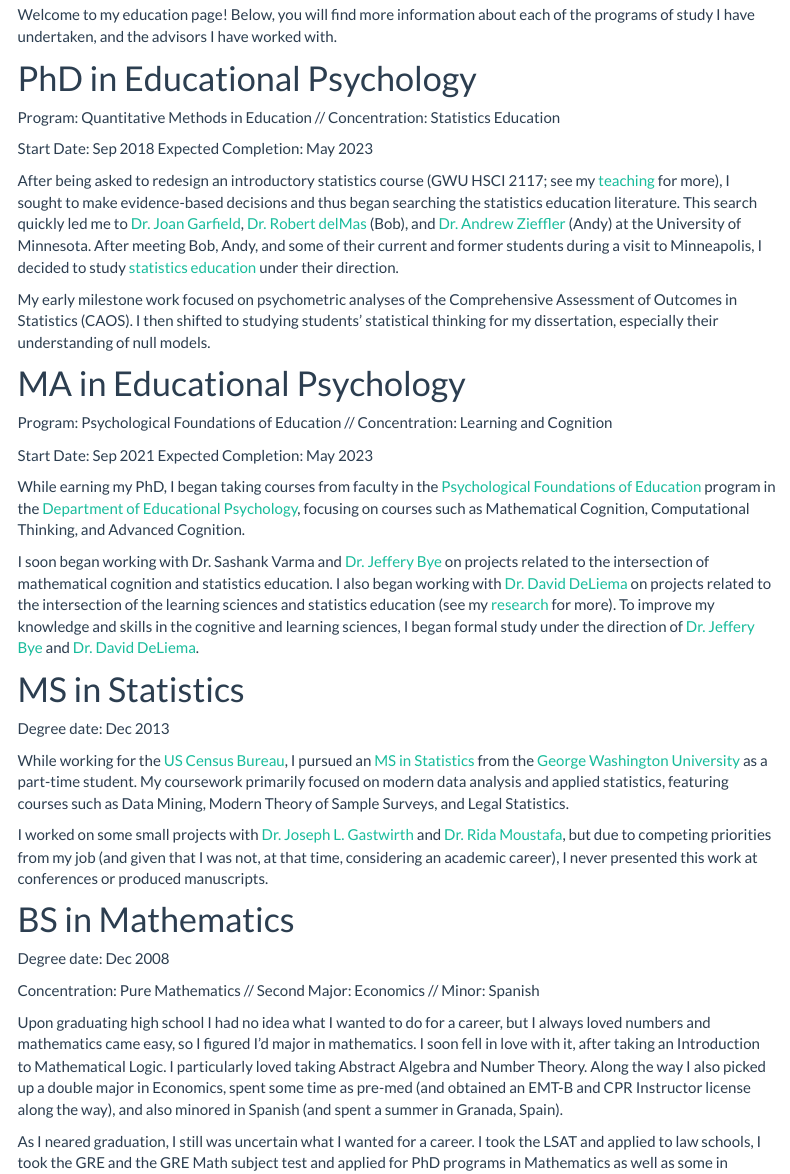
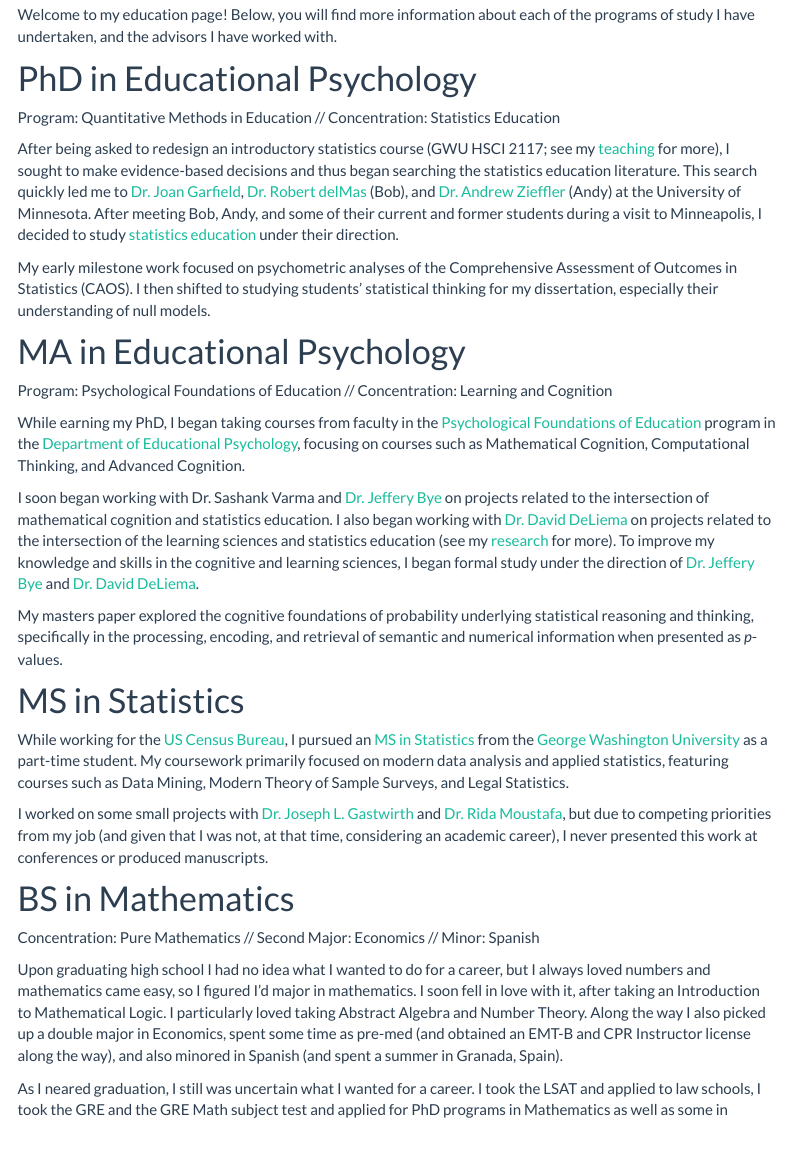
Before and after one commit to RaoVNV/RaoVNV.github.io, an R Markdown document (education.Rmd): the page in a window 1100 px wide, from 140 px down. The pictures show the output file education.html that the author committed with the source, opened offline; library style sheets and scripts come from the installed R packages; menus at the side of the page are left out.

Commit message:
Phd completion

```diff
--- a/education.Rmd
+++ b/education.Rmd
@@ -12,31 +12,23 @@ Welcome to my education page! Below, you will find more information about each o
 
 Program: Quantitative Methods in Education // Concentration: Statistics Education
 
-Start Date: Sep 2018
-Expected Completion: May 2023
-
 After being asked to redesign an introductory statistics course (GWU HSCI 2117; see my [teaching](/teaching.html/) for more), I sought to make evidence-based decisions and thus began searching the statistics education literature. This search quickly led me to [Dr. Joan Garfield](https://www.cehd.umn.edu/edpsych/people/jbg/), [Dr. Robert delMas](https://www.cehd.umn.edu/edpsych/people/delma001/) (Bob), and [Dr. Andrew Zieffler](https://www.cehd.umn.edu/edpsych/people/zief0002/) (Andy) at the University of Minnesota. After meeting Bob, Andy, and some of their current and former students during a visit to Minneapolis, I decided to study [statistics education](https://www.cehd.umn.edu/topics/statistics-education/) under their direction.
 
 My early milestone work focused on psychometric analyses of the Comprehensive Assessment of Outcomes in Statistics (CAOS). I then shifted to studying students' statistical thinking for my dissertation, especially their understanding of null models.
 
-<!-- add links to CAOS and narrative project pages -->
+<!-- add links to CAOS and Null Model project pages -->
 
 # MA in Educational Psychology
 
 Program: Psychological Foundations of Education // Concentration: Learning and Cognition
 
-Start Date: Sep 2021
-Expected Completion: May 2023
-
 While earning my PhD, I began taking courses from faculty in the [Psychological Foundations of Education](https://www.cehd.umn.edu/edpsych/programs/foundations/) program in the [Department of Educational Psychology](https://www.cehd.umn.edu/edpsych/), focusing on courses such as Mathematical Cognition, Computational Thinking, and Advanced Cognition.
 
 I soon began working with Dr. Sashank Varma and [Dr. Jeffery Bye](https://www.cehd.umn.edu/people/jbye/) on projects related to the intersection of mathematical cognition and statistics education. I also began working with [Dr. David DeLiema](https://www.cehd.umn.edu/edpsych/people/ddeliema/) on projects related to the intersection of the learning sciences and statistics education (see my [research](https://raovnv.github.io/research.html) for more). To improve my knowledge and skills in the cognitive and learning sciences, I began formal study under the direction of [Dr. Jeffery Bye](https://www.cehd.umn.edu/people/jbye/) and [Dr. David DeLiema](https://www.cehd.umn.edu/edpsych/people/ddeliema/).
 
-<!-- The topic of my masters paper explored the cognitive foundations of probability underlying statistical reasoning and thinking. -->
+My masters paper explored the cognitive foundations of probability underlying statistical reasoning and thinking, specifically in the processing, encoding, and retrieval of semantic and numerical information when presented as *p*-values.
 
 # MS in Statistics
-
-Degree date: Dec 2013
 
 While working for the [US Census Bureau](https://www.census.gov/), I pursued an [MS in Statistics](https://statistics.columbian.gwu.edu/ms-statistics) from the [George Washington University](https://www.gwu.edu/) as a part-time student. My coursework primarily focused on modern data analysis and applied statistics, featuring courses such as Data Mining, Modern Theory of Sample Surveys, and Legal Statistics.
 
@@ -44,8 +36,6 @@ I worked on some small projects with [Dr. Joseph L.  Gastwirth](https://home.gwu
 
 # BS in Mathematics
 
-Degree date: Dec 2008
-
 Concentration: Pure Mathematics // Second Major: Economics // Minor: Spanish
 
 Upon graduating high school I had no idea what I wanted to do for a career, but I always loved numbers and mathematics came easy, so I figured I'd major in mathematics. I soon fell in love with it, after taking an Introduction to Mathematical Logic. I particularly loved taking Abstract Algebra and Number Theory. Along the way I also picked up a double major in Economics, spent some time as pre-med (and obtained an EMT-B and CPR Instructor license along the way), and also minored in Spanish (and spent a summer in Granada, Spain).
```
Also changed, not shown: education.html.
